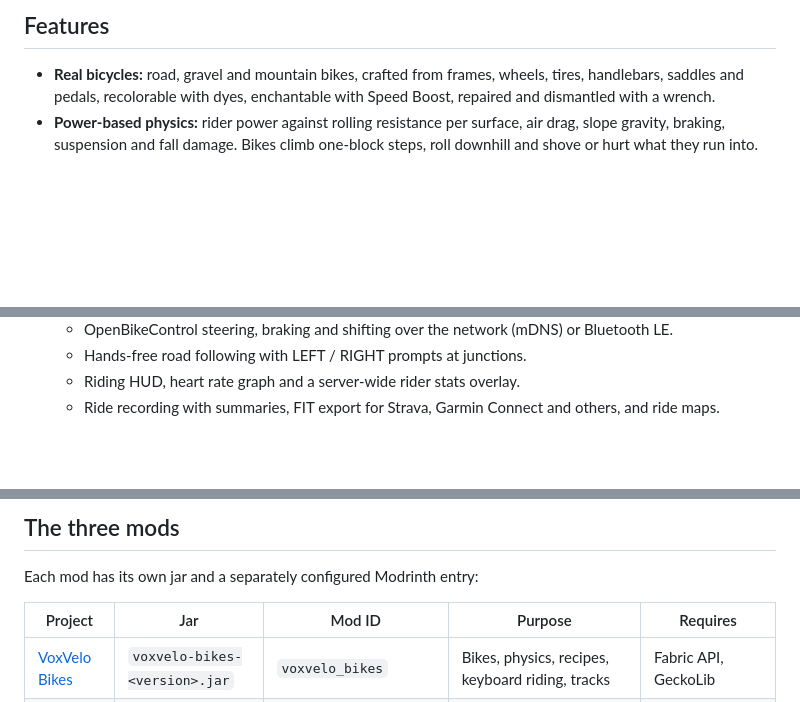
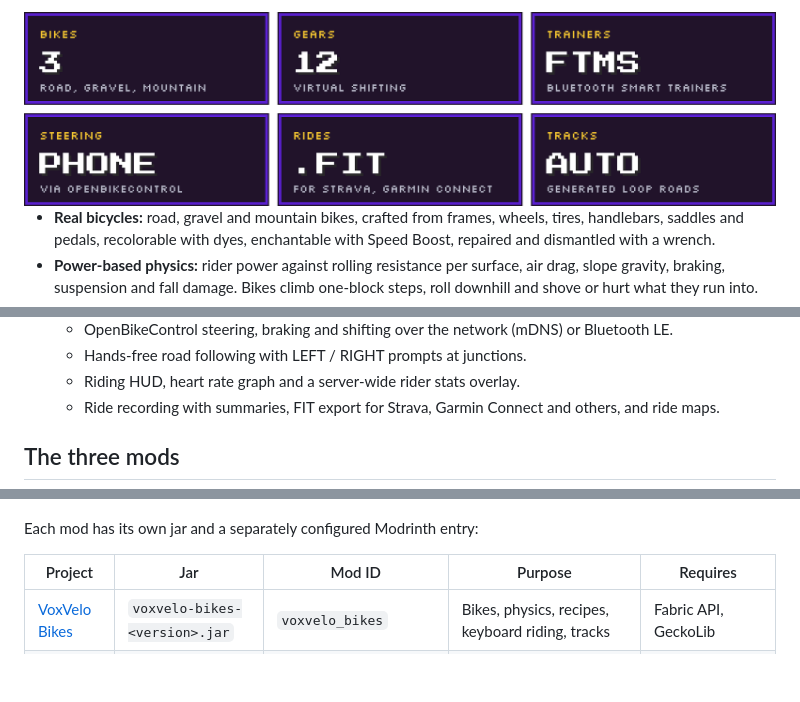
Before and after one commit to michidk/VoxVelo, a Markdown page: README.md, 3 parts joined by grey strips. GitHub-like rendering; pictures changed too: .github/images/readme/features.png (added); blank space fills up the shorter version.

```diff
--- a/README.md
+++ b/README.md
@@ -106,5 +89,5 @@ Download on Modrinth: [VoxVelo Bikes](https://modrinth.com/mod/voxvelo-bikes) |
 
-## Features
+<img src=".github/images/readme/features.png" width="100%" alt="Bikes: 3, road, gravel and mountain. Gears: 12, virtual shifting. Trainers: FTMS Bluetooth smart trainers. Steering: phone, via OpenBikeControl. Rides: FIT files for Strava and Garmin Connect. Tracks: generated loop roads.">
 
 - **Real bicycles:** road, gravel and mountain bikes, crafted from frames, wheels, tires, handlebars, saddles and
   pedals, recolorable with dyes, enchantable with Speed Boost, repaired and dismantled with a wrench.
@@ -124,4 +107,6 @@ Download on Modrinth: [VoxVelo Bikes](https://modrinth.com/mod/voxvelo-bikes) |
   - Riding HUD, heart rate graph and a server-wide rider stats overlay.
   - Ride recording with summaries, FIT export for Strava, Garmin Connect and others, and ride maps.
 
+## The three mods
+
 <p align="center">
@@ -129,6 +118,4 @@ Download on Modrinth: [VoxVelo Bikes](https://modrinth.com/mod/voxvelo-bikes) |
 </p>
-
-## The three mods
 
 Each mod has its own jar and a separately configured Modrinth entry:
 
```
Also changed, not shown: other parts of README.md (+11 -64 lines), .github/images/readme/download.png (added), 2 other files.
